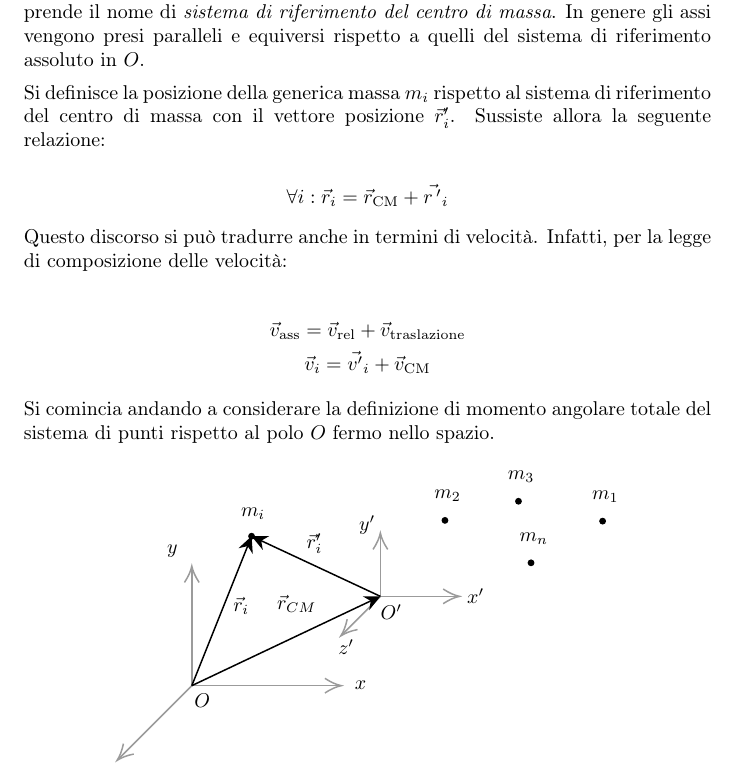
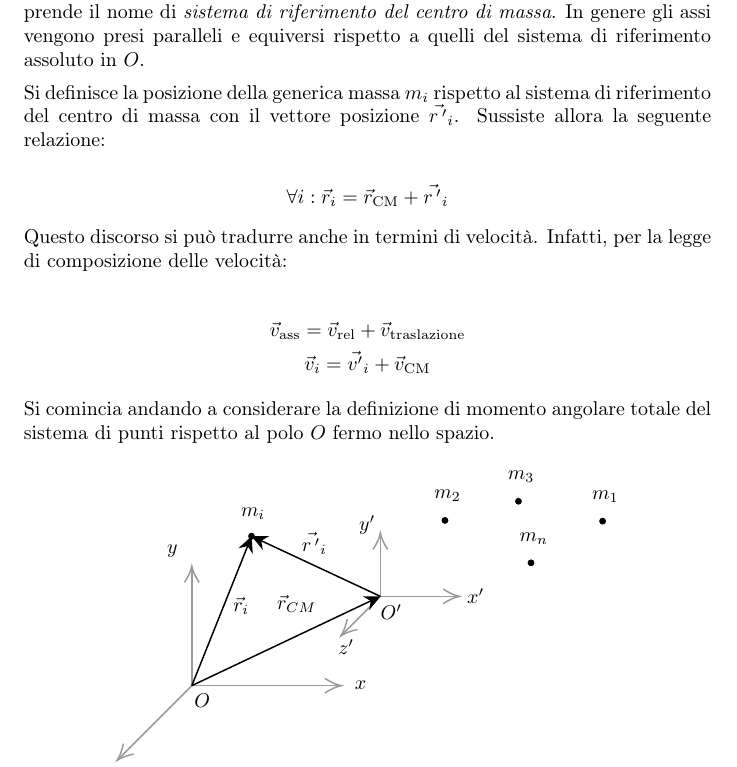
Before and after one commit to teobucci/fisica-1, a LaTeX thesis (main.tex, which reads chapters/07-dinamica-sistemi-particelle.tex): part of page 111 of 228, cut so that both start at the same text. Compiled offline with pdfLaTeX.

Commit message:
Aggiusta overlapping apostrofo vettore

```diff
--- a/chapters/07-dinamica-sistemi-particelle.tex
+++ b/chapters/07-dinamica-sistemi-particelle.tex
@@ -958,7 +958,7 @@ Ci si potrebbe chiedere se è possibile descrivere il sistema di punti semplicem
 \FloatBarrier
 Il generico punto di massa $m_i$ sarà descritto dal vettore posizione $\vec{r}_i$. Si potrà osservare il moto del sistema di punti guardando ciò che accade da un osservatore posto in $O$ oppure sul centro di massa. Quest'ultimo sistema di riferimento prende il nome di \emph{sistema di riferimento del centro di massa}. In genere gli assi vengono presi paralleli e equiversi rispetto a quelli del sistema di riferimento assoluto in $O$.
 
-Si definisce la posizione della generica massa $m_i$ rispetto al sistema di riferimento del centro di massa con il vettore posizione $\vec{r}_i'$. Sussiste allora la seguente relazione:
+Si definisce la posizione della generica massa $m_i$ rispetto al sistema di riferimento del centro di massa con il vettore posizione $\vec{r\,'}_i$. Sussiste allora la seguente relazione:
 
 \[
 	\forall i: \vec{r}_i = \vec{r}_\text{CM} + \vec{r\,'}_i
@@ -1046,7 +1046,7 @@ Si comincia andando a considerare la definizione di momento angolare totale del
 	% Text Node
 	\draw (223.1,166.9) node    {$\vec{r}_{i}$};
 	% Text Node
-	\draw (272,125) node    {$\vec{r} '_{i}$};
+	\draw (272,125) node    {$\vec{r\,'}_i$};
 	% Text Node
 	\draw (260.2,165.6) node    {$\vec{r}_{CM}$};
 	% Text Node
```
